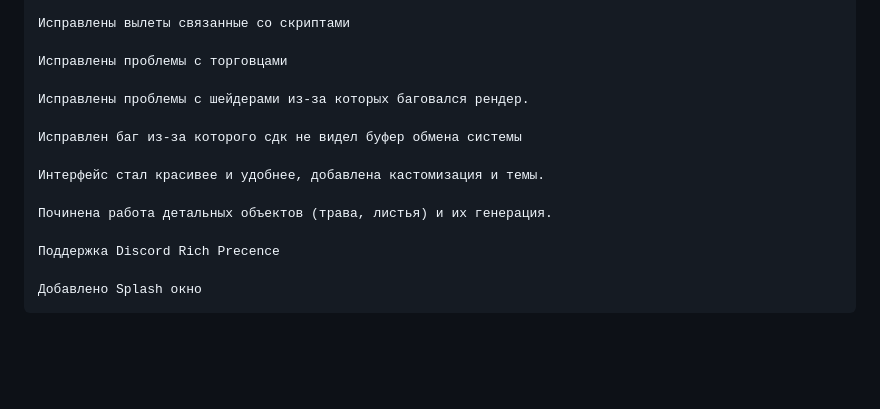
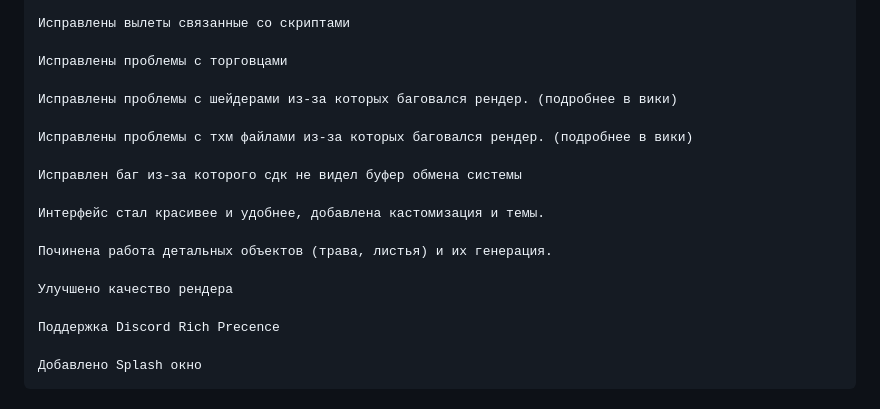
Before and after one commit to predvestnikapocalipsisa-hue/xray-sdk-0.4-Farkashed-Edition, a Markdown page: README.md, the part around one of its changes. Rendered like a GitHub page; blank space fills up the shorter version.

Commit message:
Исправление вики с учетом всех изменений

```diff
--- a/README.md
+++ b/README.md
@@ -51,7 +51,9 @@
 
     Исправлены проблемы с торговцами
 
-    Исправлены проблемы с шейдерами из-за которых баговался рендер.
+    Исправлены проблемы с шейдерами из-за которых баговался рендер. (подробнее в вики)
+
+    Исправлены проблемы с тхм файлами из-за которых баговался рендер. (подробнее в вики)
 
     Исправлен баг из-за которого сдк не видел буфер обмена системы
 
@@ -59,6 +61,8 @@
 
     Починена работа детальных объектов (трава, листья) и их генерация.
 
+    Улучшено качество рендера
+
     Поддержка Discord Rich Precence
 
     Добавлено Splash окно
```
Also changed, not shown: other parts of README.md (+2 -0 lines).
